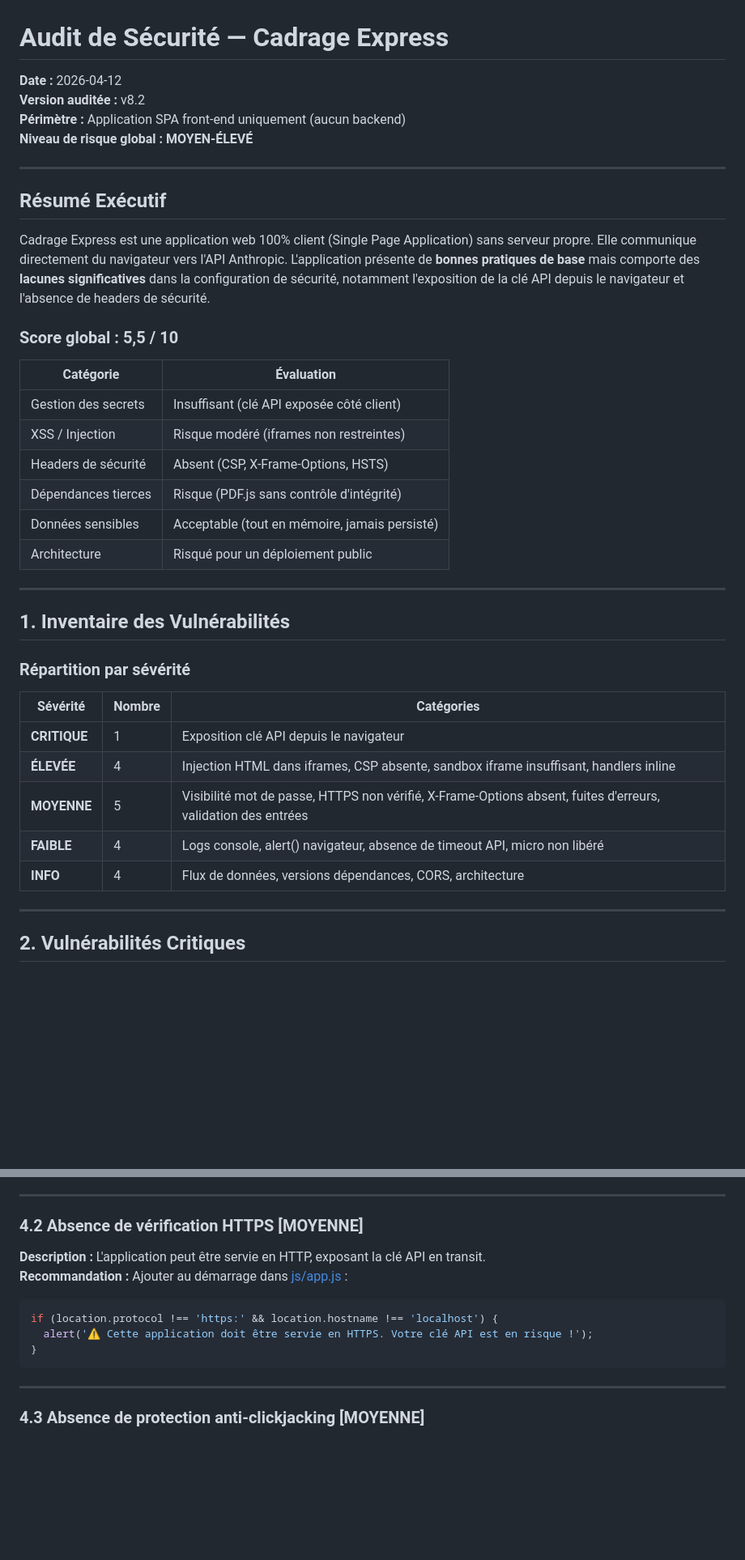
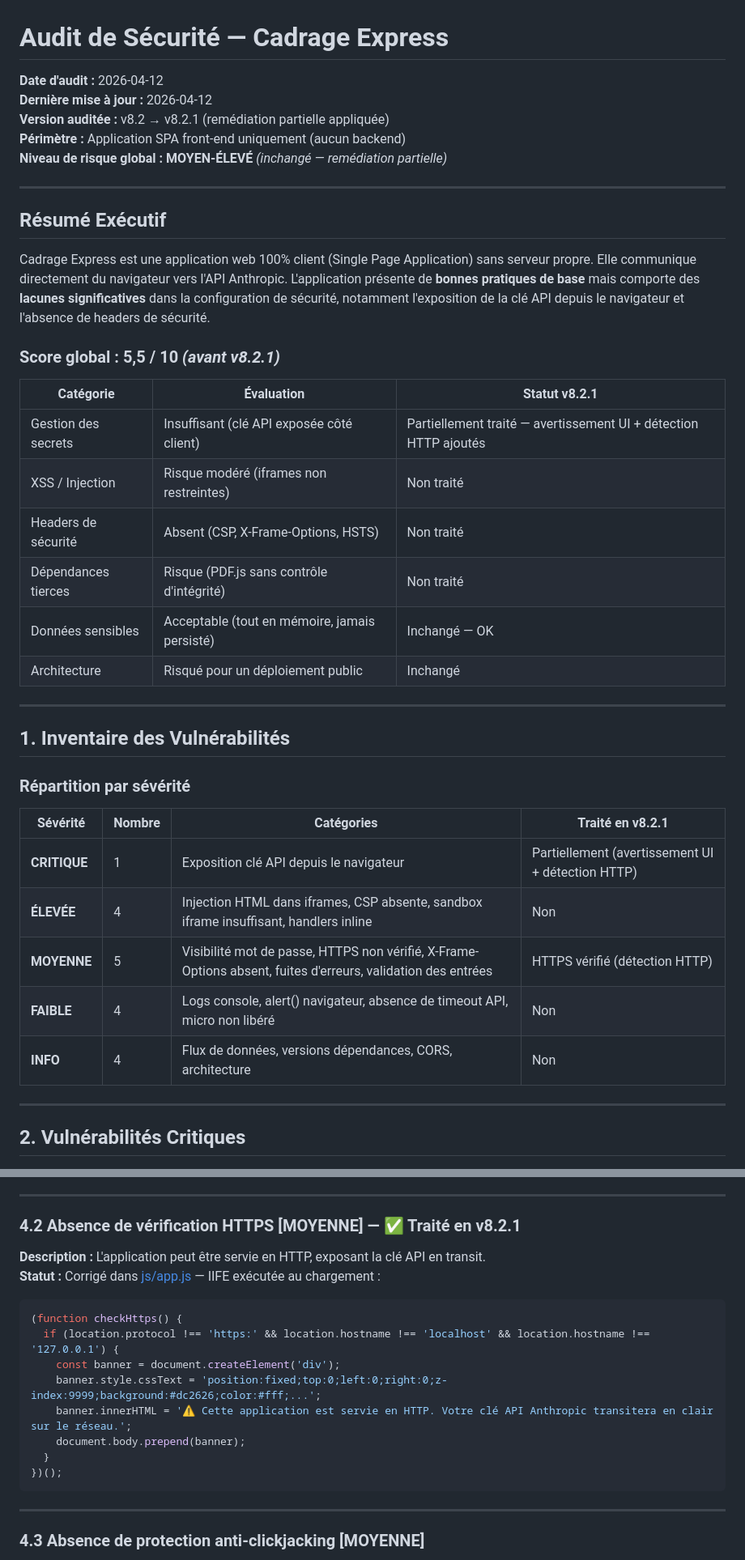
Before and after one commit to n58s29/cadragexpress, a Markdown page: audit/audit-securite-2026-04-12.md, 2 parts joined by grey strips. Shown at 81% size. GitHub-like rendering; blank space fills up the shorter version.

Commit message:
Audit : mise à jour post-remédiation v8.2.1
- Statut v8.2.1 ajouté sur chaque vulnérabilité traitée
- Tableau de synthèse mis à jour (colonne statut)
- Checklist plan de remédiation : items semaine 1 cochés
- Section historique des remédiations ajoutée

Co-Authored-By: Claude Sonnet 4.6 <noreply@anthropic.com>

````diff
--- a/audit/audit-securite-2026-04-12.md
+++ b/audit/audit-securite-2026-04-12.md
@@ -1,9 +1,10 @@
 # Audit de Sécurité — Cadrage Express
 
-**Date :** 2026-04-12
-**Version auditée :** v8.2
+**Date d'audit :** 2026-04-12
+**Dernière mise à jour :** 2026-04-12
+**Version auditée :** v8.2 → v8.2.1 (remédiation partielle appliquée)
 **Périmètre :** Application SPA front-end uniquement (aucun backend)
-**Niveau de risque global : MOYEN-ÉLEVÉ**
+**Niveau de risque global : MOYEN-ÉLEVÉ** *(inchangé — remédiation partielle)*
 
 ---
 
@@ -11,16 +12,16 @@
 
 Cadrage Express est une application web 100% client (Single Page Application) sans serveur propre. Elle communique directement du navigateur vers l'API Anthropic. L'application présente de **bonnes pratiques de base** mais comporte des **lacunes significatives** dans la configuration de sécurité, notamment l'exposition de la clé API depuis le navigateur et l'absence de headers de sécurité.
 
-### Score global : 5,5 / 10
+### Score global : 5,5 / 10 *(avant v8.2.1)*
 
-| Catégorie | Évaluation |
-|-----------|-----------|
-| Gestion des secrets | Insuffisant (clé API exposée côté client) |
-| XSS / Injection | Risque modéré (iframes non restreintes) |
-| Headers de sécurité | Absent (CSP, X-Frame-Options, HSTS) |
-| Dépendances tierces | Risque (PDF.js sans contrôle d'intégrité) |
-| Données sensibles | Acceptable (tout en mémoire, jamais persisté) |
-| Architecture | Risqué pour un déploiement public |
+| Catégorie | Évaluation | Statut v8.2.1 |
+|-----------|-----------|--------------|
+| Gestion des secrets | Insuffisant (clé API exposée côté client) | Partiellement traité — avertissement UI + détection HTTP ajoutés |
+| XSS / Injection | Risque modéré (iframes non restreintes) | Non traité |
+| Headers de sécurité | Absent (CSP, X-Frame-Options, HSTS) | Non traité |
+| Dépendances tierces | Risque (PDF.js sans contrôle d'intégrité) | Non traité |
+| Données sensibles | Acceptable (tout en mémoire, jamais persisté) | Inchangé — OK |
+| Architecture | Risqué pour un déploiement public | Inchangé |
 
 ---
 
@@ -28,13 +29,13 @@ Cadrage Express est une application web 100% client (Single Page Application) sa
 
 ### Répartition par sévérité
 
-| Sévérité | Nombre | Catégories |
-|----------|--------|-----------|
-| **CRITIQUE** | 1 | Exposition clé API depuis le navigateur |
-| **ÉLEVÉE** | 4 | Injection HTML dans iframes, CSP absente, sandbox iframe insuffisant, handlers inline |
-| **MOYENNE** | 5 | Visibilité mot de passe, HTTPS non vérifié, X-Frame-Options absent, fuites d'erreurs, validation des entrées |
-| **FAIBLE** | 4 | Logs console, alert() navigateur, absence de timeout API, micro non libéré |
-| **INFO** | 4 | Flux de données, versions dépendances, CORS, architecture |
+| Sévérité | Nombre | Catégories | Traité en v8.2.1 |
+|----------|--------|-----------|-----------------|
+| **CRITIQUE** | 1 | Exposition clé API depuis le navigateur | Partiellement (avertissement UI + détection HTTP) |
+| **ÉLEVÉE** | 4 | Injection HTML dans iframes, CSP absente, sandbox iframe insuffisant, handlers inline | Non |
+| **MOYENNE** | 5 | Visibilité mot de passe, HTTPS non vérifié, X-Frame-Options absent, fuites d'erreurs, validation des entrées | HTTPS vérifié (détection HTTP) |
+| **FAIBLE** | 4 | Logs console, alert() navigateur, absence de timeout API, micro non libéré | Non |
+| **INFO** | 4 | Flux de données, versions dépendances, CORS, architecture | Non |
 
 ---
 
@@ -192,14 +199,19 @@ document.getElementById('btnConfig').addEventListener('click', openConfig);
 
 ---
 
-### 4.2 Absence de vérification HTTPS [MOYENNE]
+### 4.2 Absence de vérification HTTPS [MOYENNE] — ✅ Traité en v8.2.1
 
 **Description :** L'application peut être servie en HTTP, exposant la clé API en transit.
-**Recommandation :** Ajouter au démarrage dans [js/app.js](../js/app.js) :
+**Statut :** Corrigé dans [js/app.js](../js/app.js) — IIFE exécutée au chargement :
 ```javascript
-if (location.protocol !== 'https:' && location.hostname !== 'localhost') {
-  alert('⚠ Cette application doit être servie en HTTPS. Votre clé API est en risque !');
-}
+(function checkHttps() {
+  if (location.protocol !== 'https:' && location.hostname !== 'localhost' && location.hostname !== '127.0.0.1') {
+    const banner = document.createElement('div');
+    banner.style.cssText = 'position:fixed;top:0;left:0;right:0;z-index:9999;background:#dc2626;color:#fff;...';
+    banner.innerHTML = '⚠ Cette application est servie en HTTP. Votre clé API Anthropic transitera en clair sur le réseau.';
+    document.body.prepend(banner);
+  }
+})();
 ```
 
 ---
````
Also changed, not shown: other parts of audit/audit-securite-2026-04-12.md (+18 -1 lines).
